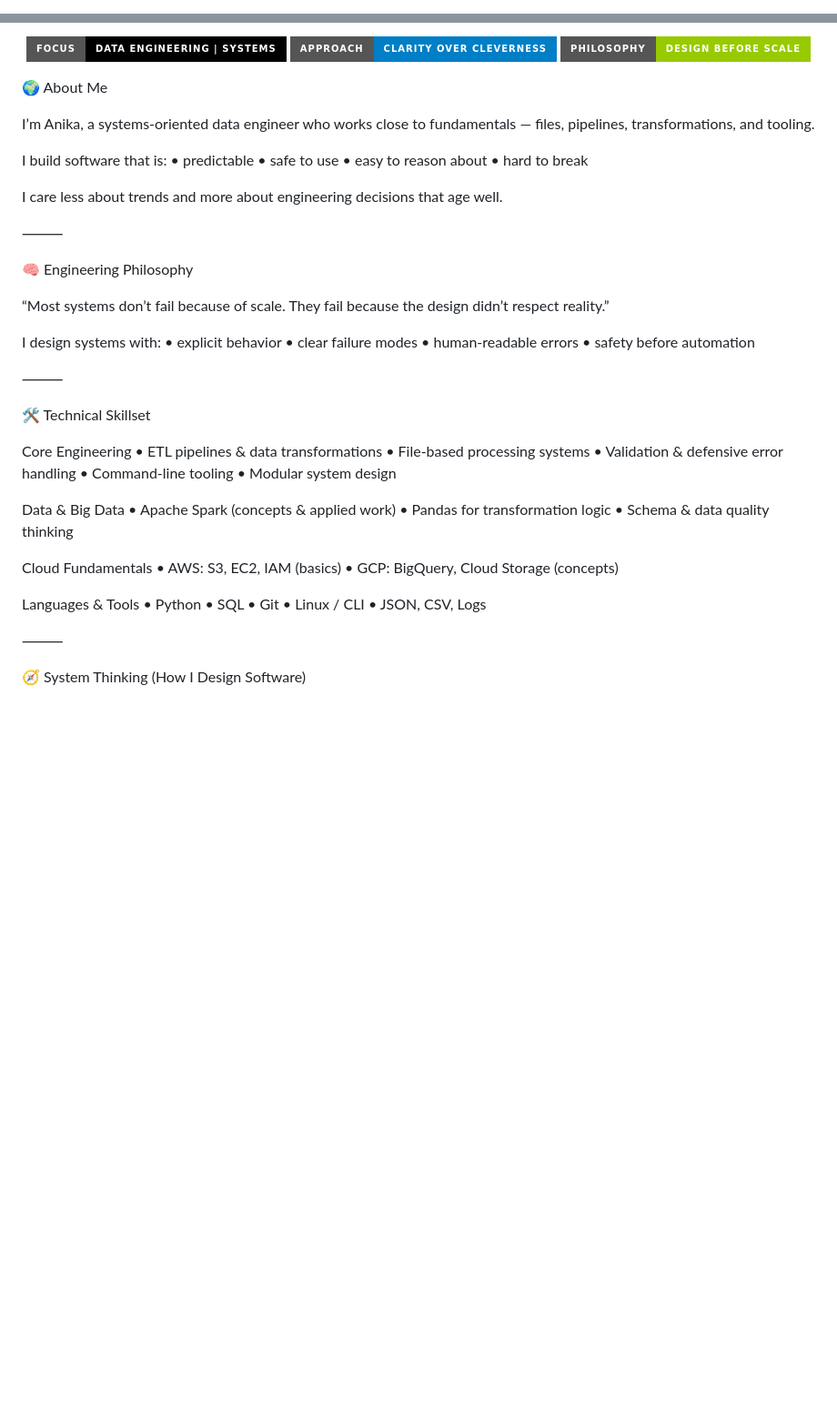
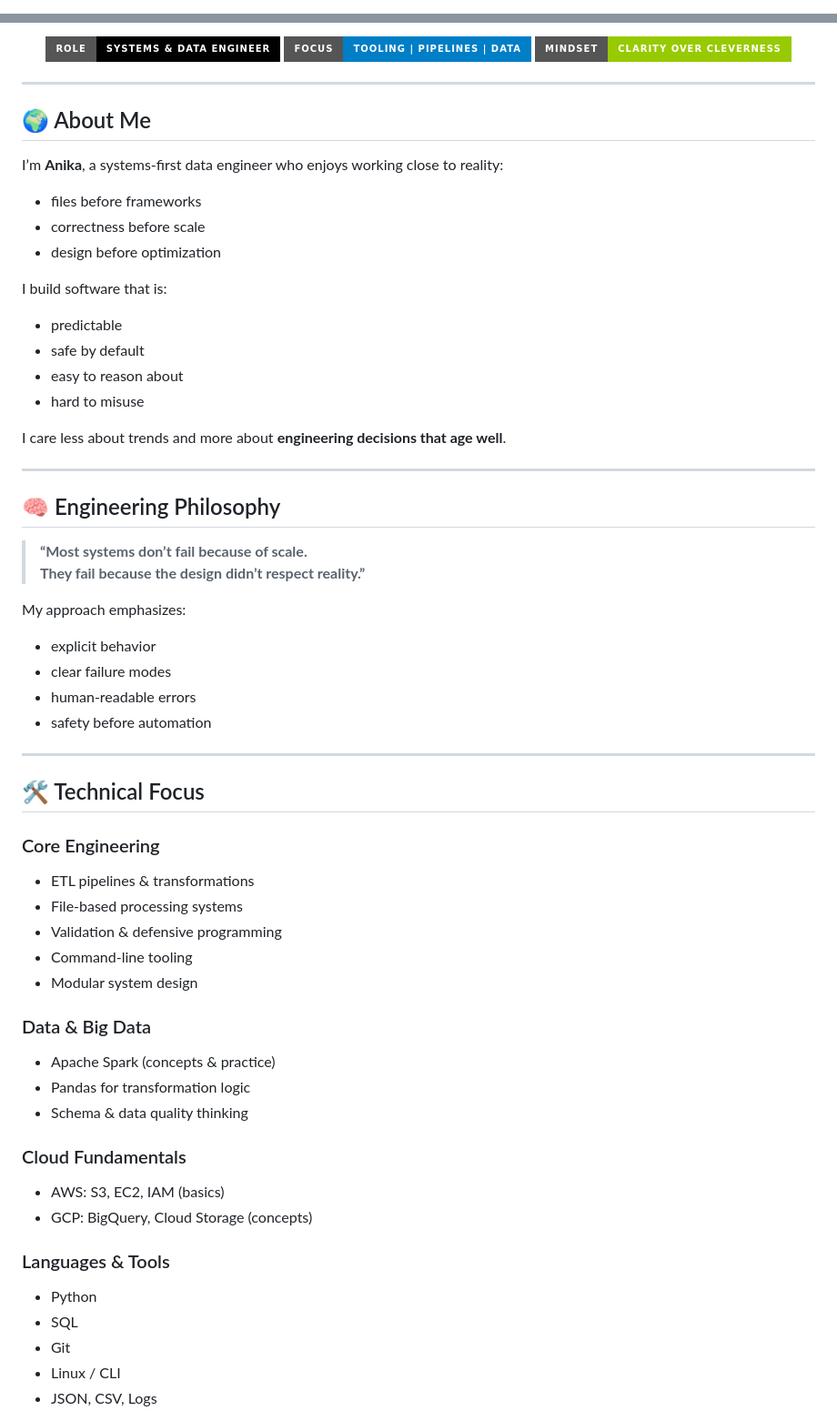
Before and after one commit to Anikakumari12/Anikakumari12, a Markdown page: README.md, 2 parts joined by grey strips. Shown at 91% size. Rendered like a GitHub page; badges without logos; blank space fills up the shorter version.

```diff
--- a/README.md
+++ b/README.md
@@ -1 +1,5 @@
+<!-- =======================
+     ANIKA KUMARI — README
+     ======================= -->
+
 <p align="center">
@@ -3,65 +7,68 @@
 </p>
 
 <p align="center">
-  <img src="https://img.shields.io/badge/Focus-Data%20Engineering%20%7C%20Systems-black?style=for-the-badge"/>
-  <img src="https://img.shields.io/badge/Approach-Clarity%20Over%20Cleverness-blue?style=for-the-badge"/>
-  <img src="https://img.shields.io/badge/Philosophy-Design%20Before%20Scale-green?style=for-the-badge"/>
+  <img src="https://img.shields.io/badge/Role-Systems%20%26%20Data%20Engineer-black?style=for-the-badge"/>
+  <img src="https://img.shields.io/badge/Focus-Tooling%20%7C%20Pipelines%20%7C%20Data-blue?style=for-the-badge"/>
+  <img src="https://img.shields.io/badge/Mindset-Clarity%20Over%20Cleverness-green?style=for-the-badge"/>
 </p>
 
-🌍 About Me
+---
 
-I’m Anika, a systems-oriented data engineer who works close to fundamentals —
-files, pipelines, transformations, and tooling.
+## 🌍 About Me
+
+I’m **Anika**, a systems-first data engineer who enjoys working close to reality:
+
+- files before frameworks
+- correctness before scale
+- design before optimization
 
 I build software that is:
-	•	predictable
-	•	safe to use
-	•	easy to reason about
-	•	hard to break
 
-I care less about trends and more about engineering decisions that age well.
+- predictable
+- safe by default
+- easy to reason about
+- hard to misuse
 
-⸻
+I care less about trends and more about **engineering decisions that age well**.
 
-🧠 Engineering Philosophy
+---
 
-“Most systems don’t fail because of scale.
-They fail because the design didn’t respect reality.”
+## 🧠 Engineering Philosophy
 
-I design systems with:
-	•	explicit behavior
-	•	clear failure modes
-	•	human-readable errors
-	•	safety before automation
+> **“Most systems don’t fail because of scale.
+> They fail because the design didn’t respect reality.”**
 
-⸻
+My approach emphasizes:
 
-🛠 Technical Skillset
+- explicit behavior
+- clear failure modes
+- human-readable errors
+- safety before automation
 
-Core Engineering
-	•	ETL pipelines & data transformations
-	•	File-based processing systems
-	•	Validation & defensive error handling
-	•	Command-line tooling
-	•	Modular system design
+---
 
-Data & Big Data
-	•	Apache Spark (concepts & applied work)
-	•	Pandas for transformation logic
-	•	Schema & data quality thinking
+## 🛠 Technical Focus
 
-Cloud Fundamentals
-	•	AWS: S3, EC2, IAM (basics)
-	•	GCP: BigQuery, Cloud Storage (concepts)
+### Core Engineering
+- ETL pipelines & transformations
+- File-based processing systems
+- Validation & defensive programming
+- Command-line tooling
+- Modular system design
 
-Languages & Tools
-	•	Python
-	•	SQL
-	•	Git
-	•	Linux / CLI
-	•	JSON, CSV, Logs
+### Data & Big Data
+- Apache Spark (concepts & practice)
+- Pandas for transformation logic
+- Schema & data quality thinking
 
-⸻
+### Cloud Fundamentals
+- AWS: S3, EC2, IAM (basics)
+- GCP: BigQuery, Cloud Storage (concepts)
 
-🧭 System Thinking (How I Design Software)
+### Languages & Tools
+- Python
+- SQL
+- Git
+- Linux / CLI
+- JSON, CSV, Logs
 
```
Also changed, not shown: other parts of README.md (+79 -44 lines).
